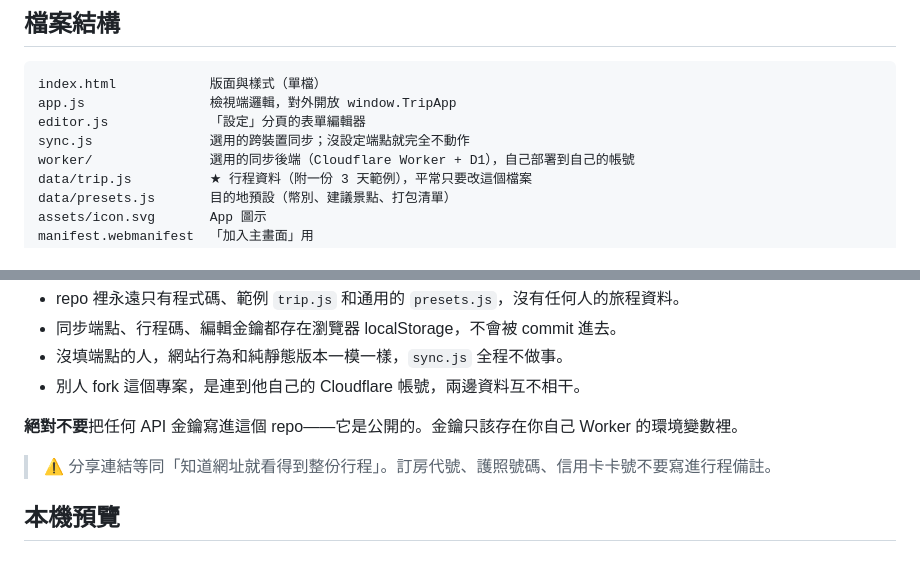
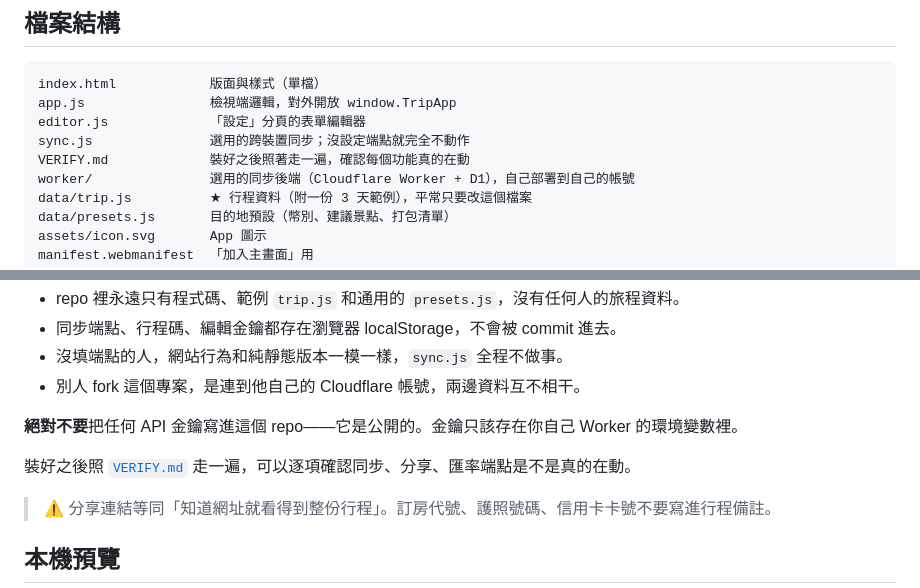
Before and after one commit to okd8888/trip-japan, a Markdown page: README.md, 2 parts joined by grey strips. GitHub-like rendering; blank space fills up the shorter version.

```diff
--- a/README.md
+++ b/README.md
@@ -10,6 +10,7 @@ index.html            版面與樣式（單檔）
 app.js                檢視端邏輯，對外開放 window.TripApp
 editor.js             「設定」分頁的表單編輯器
 sync.js               選用的跨裝置同步；沒設定端點就完全不動作
+VERIFY.md             裝好之後照著走一遍，確認每個功能真的在動
 worker/               選用的同步後端（Cloudflare Worker + D1），自己部署到自己的帳號
 data/trip.js          ★ 行程資料（附一份 3 天範例），平常只要改這個檔案
 data/presets.js       目的地預設（幣別、建議景點、打包清單）
@@ -194,6 +195,8 @@ Source 選 **Deploy from a branch**，Branch 選 **main** / **/ (root)**，按 S
 
 **絕對不要**把任何 API 金鑰寫進這個 repo——它是公開的。金鑰只該存在你自己 Worker 的環境變數裡。
 
+裝好之後照 [`VERIFY.md`](VERIFY.md) 走一遍，可以逐項確認同步、分享、匯率端點是不是真的在動。
+
 > ⚠️ 分享連結等同「知道網址就看得到整份行程」。訂房代號、護照號碼、信用卡卡號不要寫進行程備註。
 
 ## 本機預覽
```
Also changed, not shown: VERIFY.md (added, +248 -0 lines), worker/README.md (+33 -3 lines).
